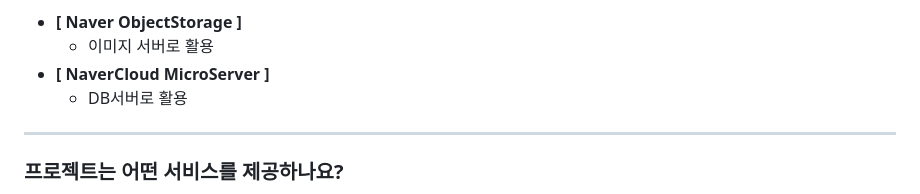
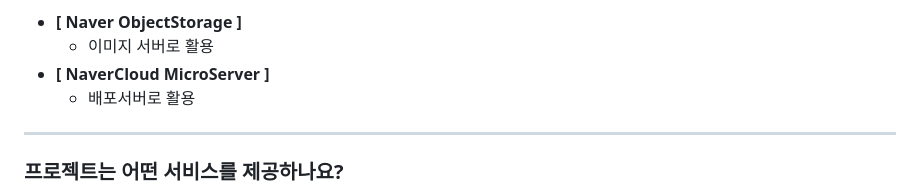
Before and after one commit to ParkSungCheol/DigitalGameNomad, a Markdown page: README.md, the part around the change. Rendered like a GitHub page.

```diff
--- a/README.md
+++ b/README.md
@@ -29,7 +29,7 @@
 + **[ Naver ObjectStorage ]**
   + 이미지 서버로 활용
 + **[ NaverCloud MicroServer ]**
-  + DB서버로 활용
+  + 배포서버로 활용
 ------------
 ### 프로젝트는 어떤 서비스를 제공하나요?
 + **비대면 전시관** 서비스 제공
```
